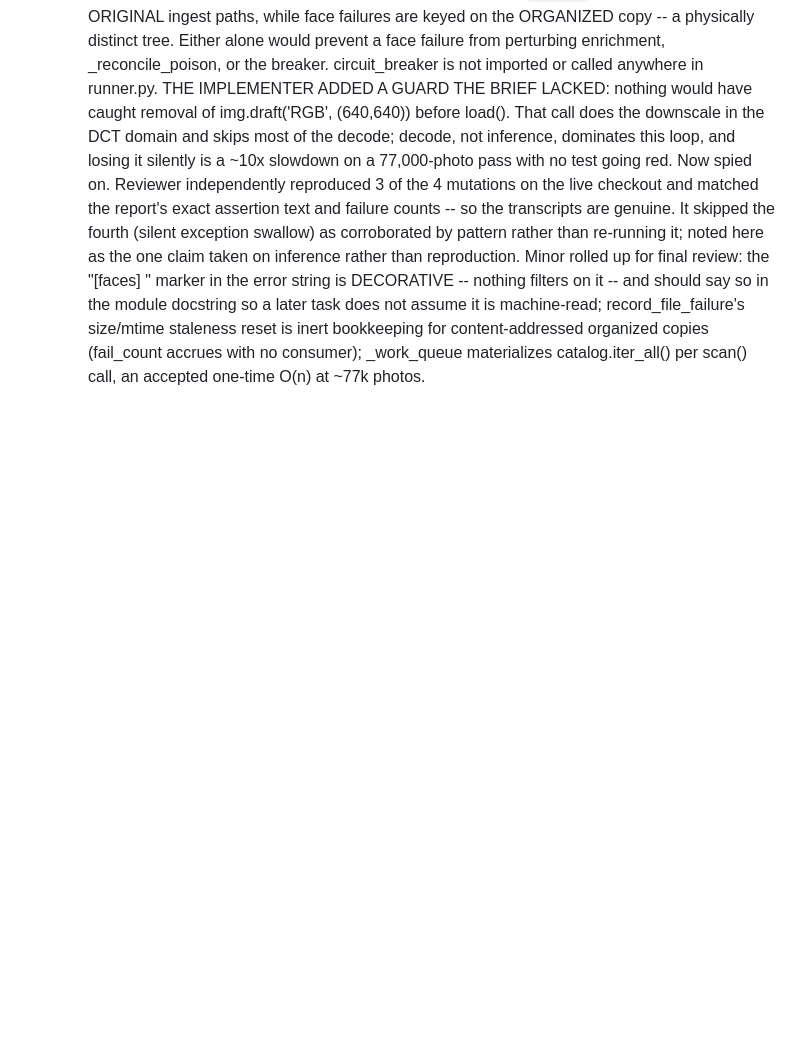
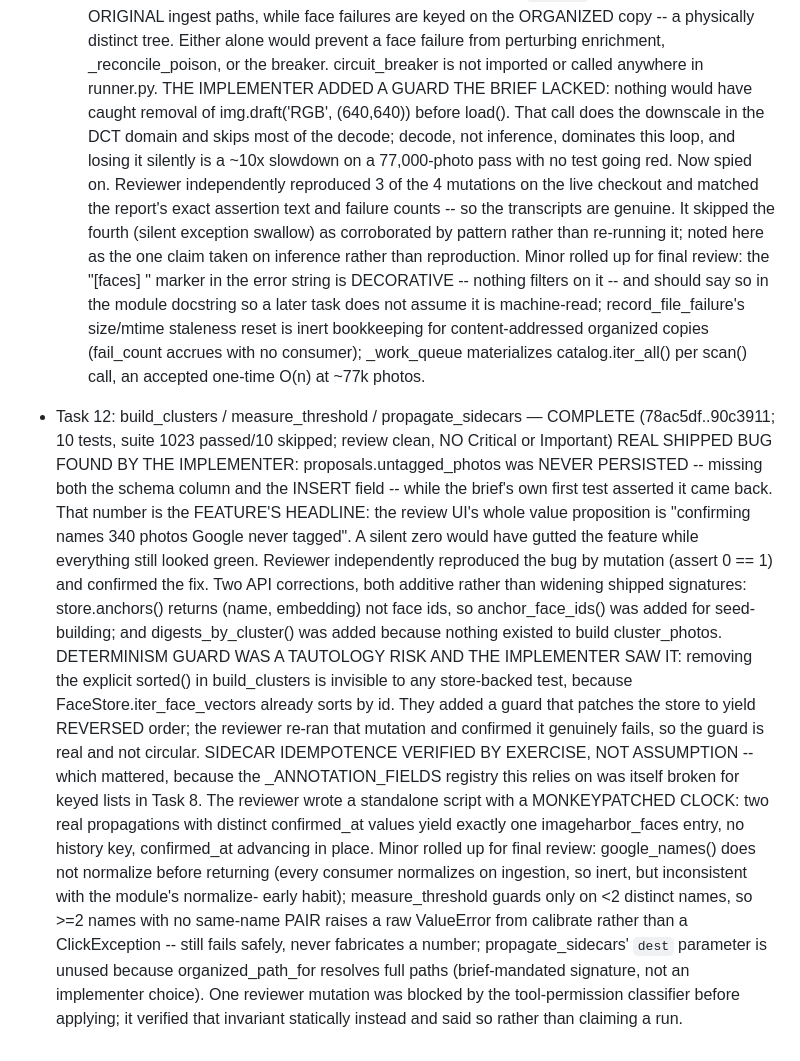
Before and after one commit to conradstorz/ImageHarbor, a Markdown page: .superpowers/sdd/progress.md, the part around the change. Rendered like a GitHub page; blank space fills up the shorter version.

Commit message:
docs: record Task 12 completion
Co-Authored-By: Claude Opus 5 (1M context) <noreply@anthropic.com>
Claude-Session: https://claude.ai/code/session_01DJbF3uE8gv7X9pTpHjnwW5

```diff
--- a/.superpowers/sdd/progress.md
+++ b/.superpowers/sdd/progress.md
@@ -342,3 +342,32 @@ Any future "pre-existing failure" claim must first confirm
   bookkeeping for content-addressed organized copies (fail_count accrues with no consumer);
   _work_queue materializes catalog.iter_all() per scan() call, an accepted one-time O(n) at
   ~77k photos.
+- Task 12: build_clusters / measure_threshold / propagate_sidecars — COMPLETE (78ac5df..90c3911; 10 tests, suite 1023 passed/10 skipped; review clean, NO Critical or Important)
+  REAL SHIPPED BUG FOUND BY THE IMPLEMENTER: proposals.untagged_photos was NEVER PERSISTED
+  -- missing both the schema column and the INSERT field -- while the brief's own first test
+  asserted it came back. That number is the FEATURE'S HEADLINE: the review UI's whole value
+  proposition is "confirming names 340 photos Google never tagged". A silent zero would have
+  gutted the feature while everything still looked green. Reviewer independently reproduced
+  the bug by mutation (assert 0 == 1) and confirmed the fix.
+  Two API corrections, both additive rather than widening shipped signatures: store.anchors()
+  returns (name, embedding) not face ids, so anchor_face_ids() was added for seed-building;
+  and digests_by_cluster() was added because nothing existed to build cluster_photos.
+  DETERMINISM GUARD WAS A TAUTOLOGY RISK AND THE IMPLEMENTER SAW IT: removing the explicit
+  sorted() in build_clusters is invisible to any store-backed test, because
+  FaceStore.iter_face_vectors already sorts by id. They added a guard that patches the store
+  to yield REVERSED order; the reviewer re-ran that mutation and confirmed it genuinely
+  fails, so the guard is real and not circular.
+  SIDECAR IDEMPOTENCE VERIFIED BY EXERCISE, NOT ASSUMPTION -- which mattered, because the
+  _ANNOTATION_FIELDS registry this relies on was itself broken for keyed lists in Task 8.
+  The reviewer wrote a standalone script with a MONKEYPATCHED CLOCK: two real propagations
+  with distinct confirmed_at values yield exactly one imageharbor_faces entry, no history
+  key, confirmed_at advancing in place.
+  Minor rolled up for final review: google_names() does not normalize before returning (every
+  consumer normalizes on ingestion, so inert, but inconsistent with the module's normalize-
+  early habit); measure_threshold guards only on <2 distinct names, so >=2 names with no
+  same-name PAIR raises a raw ValueError from calibrate rather than a ClickException -- still
+  fails safely, never fabricates a number; propagate_sidecars' `dest` parameter is unused
+  because organized_path_for resolves full paths (brief-mandated signature, not an
+  implementer choice).
+  One reviewer mutation was blocked by the tool-permission classifier before applying; it
+  verified that invariant statically instead and said so rather than claiming a run.
```
